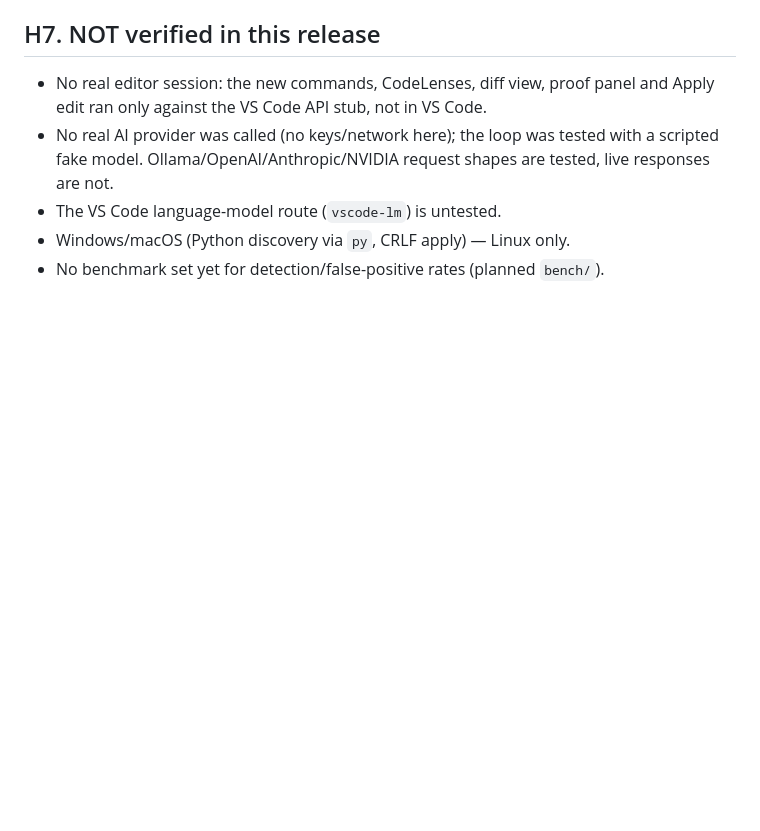
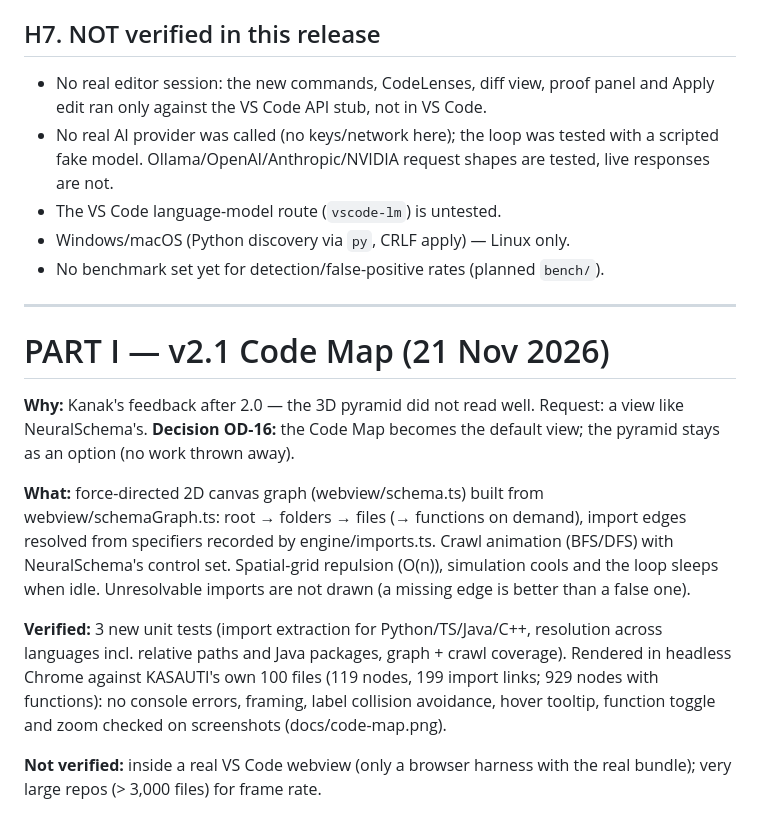
Before and after one commit to Kanak234/kasauti, a Markdown page: docs/SPEC.md, the part around the change. Rendered like a GitHub page; blank space fills up the shorter version.

```diff
--- a/docs/SPEC.md
+++ b/docs/SPEC.md
@@ -710,3 +710,28 @@ undeclared check stays silent rather than flagging every import.
 - The VS Code language-model route (`vscode-lm`) is untested.
 - Windows/macOS (Python discovery via `py`, CRLF apply) — Linux only.
 - No benchmark set yet for detection/false-positive rates (planned `bench/`).
+
+---
+
+# PART I — v2.1 Code Map (21 Nov 2026)
+
+**Why:** Kanak's feedback after 2.0 — the 3D pyramid did not read well. Request:
+a view like NeuralSchema's. **Decision OD-16:** the Code Map becomes the
+default view; the pyramid stays as an option (no work thrown away).
+
+**What:** force-directed 2D canvas graph (webview/schema.ts) built from
+webview/schemaGraph.ts: root → folders → files (→ functions on demand), import
+edges resolved from specifiers recorded by engine/imports.ts. Crawl animation
+(BFS/DFS) with NeuralSchema's control set. Spatial-grid repulsion (O(n)),
+simulation cools and the loop sleeps when idle. Unresolvable imports are not
+drawn (a missing edge is better than a false one).
+
+**Verified:** 3 new unit tests (import extraction for Python/TS/Java/C++,
+resolution across languages incl. relative paths and Java packages, graph +
+crawl coverage). Rendered in headless Chrome against KASAUTI's own 100 files
+(119 nodes, 199 import links; 929 nodes with functions): no console errors,
+framing, label collision avoidance, hover tooltip, function toggle and zoom
+checked on screenshots (docs/code-map.png).
+
+**Not verified:** inside a real VS Code webview (only a browser harness with
+the real bundle); very large repos (> 3,000 files) for frame rate.
```
Also changed, not shown: CHANGELOG.md (+12 -0 lines), README.md (+6 -0 lines), docs/code-map.png (added), 15 other files.
